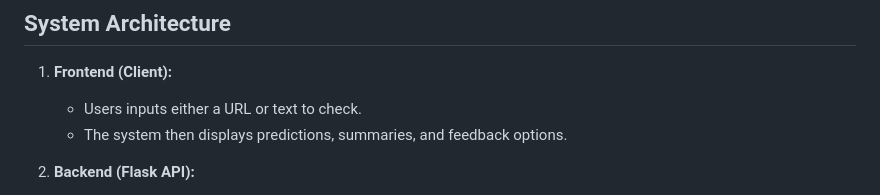
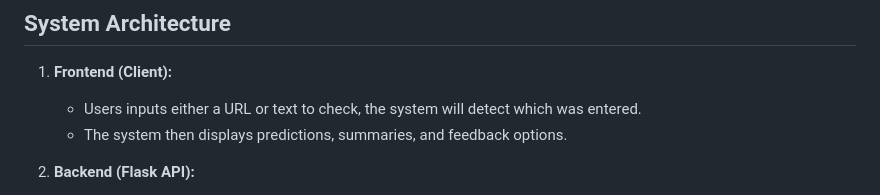
Before and after one commit to phuti652-kotetsu/fakenews-detector, a Markdown page: README.md, the part around the change. Drawn GitHub-style.

Commit message:
Update user input description in README
Clarified user input description in the README.

```diff
--- a/README.md
+++ b/README.md
@@ -68,7 +68,7 @@ Each model is trained on a pre-assembled set of news articles and make use of te
 ## System Architecture
 
 1. **Frontend (Client):**
-   - Users inputs either a URL or text to check.
+   - Users inputs either a URL or text to check, the system will detect which was entered.
    - The system then displays predictions, summaries, and feedback options.
 
 2. **Backend (Flask API):**
```
